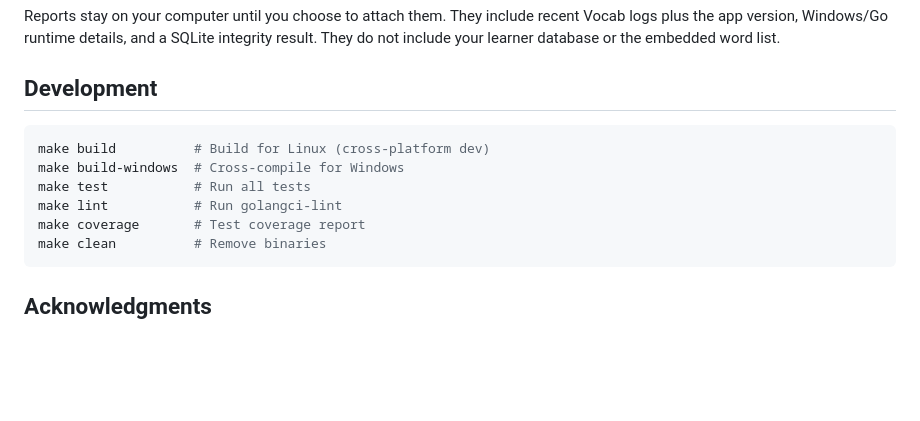
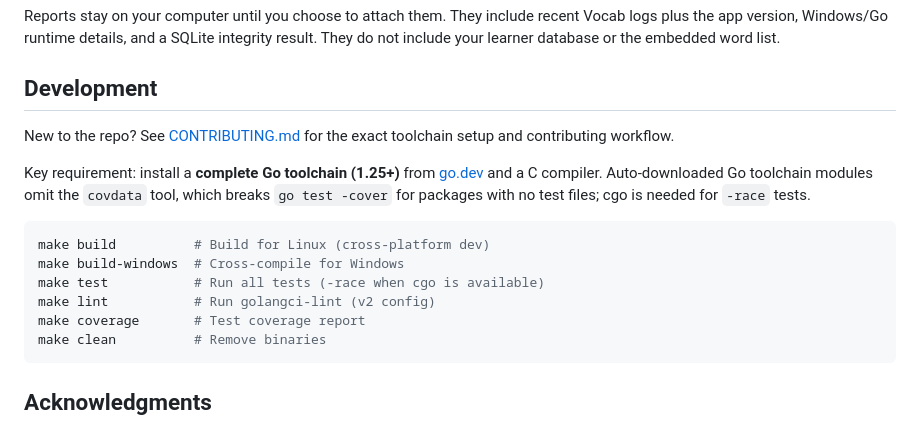
Before and after one commit to msaeedsaeedi/vocab, a Markdown page: README.md, the part around the change. GitHub-like rendering; blank space fills up the shorter version.

````diff
--- a/README.md
+++ b/README.md
@@ -156,11 +156,15 @@ Reports stay on your computer until you choose to attach them. They include rece
 
 ## Development
 
+New to the repo? See [CONTRIBUTING.md](CONTRIBUTING.md) for the exact toolchain setup and contributing workflow.
+
+Key requirement: install a **complete Go toolchain (1.25+)** from [go.dev](https://go.dev/dl/) and a C compiler. Auto-downloaded Go toolchain modules omit the `covdata` tool, which breaks `go test -cover` for packages with no test files; cgo is needed for `-race` tests.
+
 ```powershell
 make build          # Build for Linux (cross-platform dev)
 make build-windows  # Cross-compile for Windows
-make test           # Run all tests
-make lint           # Run golangci-lint
+make test           # Run all tests (-race when cgo is available)
+make lint           # Run golangci-lint (v2 config)
 make coverage       # Test coverage report
 make clean          # Remove binaries
 ```
````
Also changed, not shown: CONTRIBUTING.md (added, +121 -0 lines).
